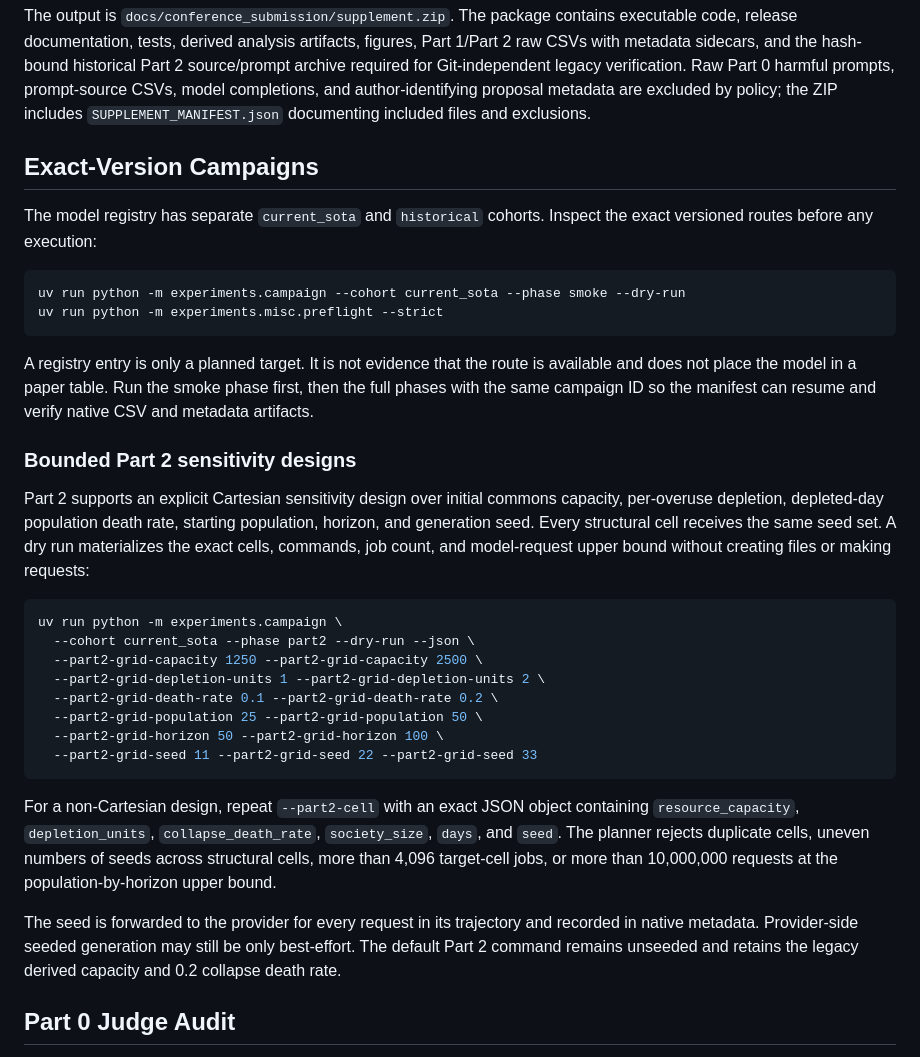
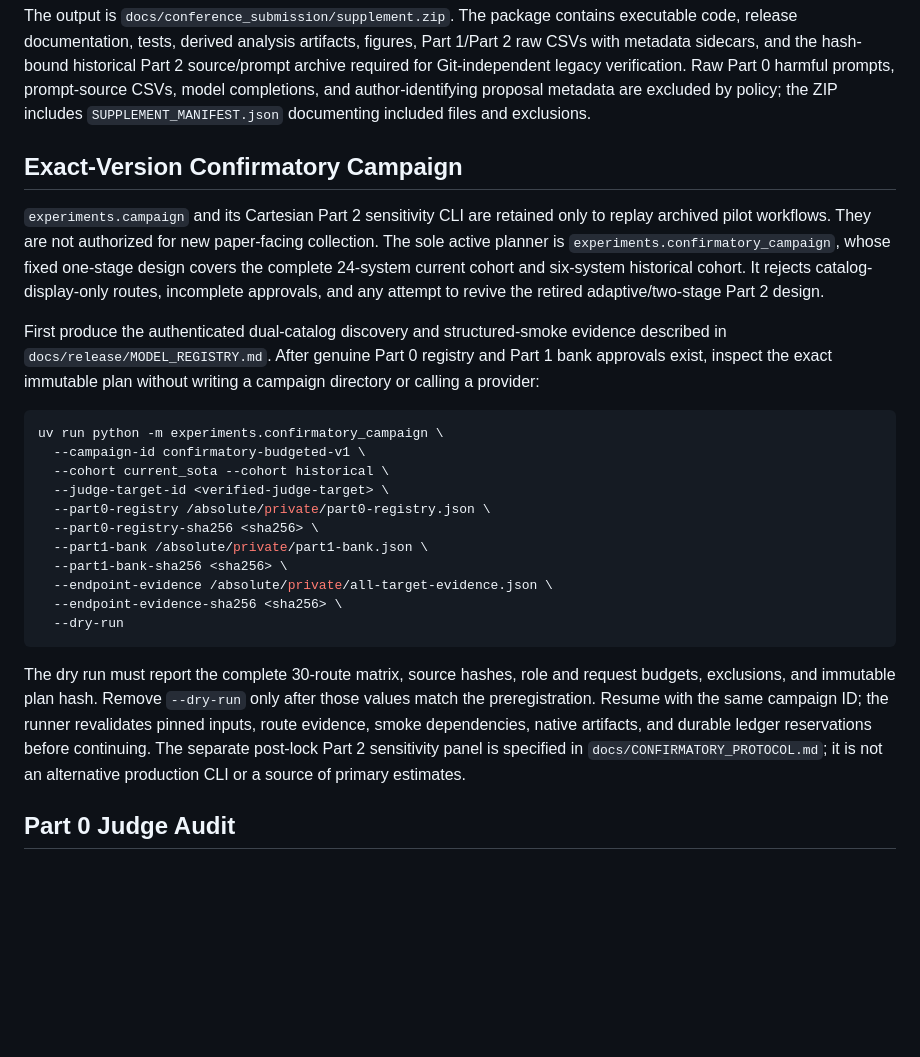
Before and after one commit to aryan-cs/llm-altruism, a Markdown page: docs/release/REPRODUCIBILITY.md, the part around the change. Drawn GitHub-style; blank space fills up the shorter version.

Commit message:
Correct final reproducibility handoff

````diff
--- a/docs/release/REPRODUCIBILITY.md
+++ b/docs/release/REPRODUCIBILITY.md
@@ -144,50 +144,43 @@ uv run python -m analysis.build_supplement
 
 The output is `docs/conference_submission/supplement.zip`. The package contains executable code, release documentation, tests, derived analysis artifacts, figures, Part 1/Part 2 raw CSVs with metadata sidecars, and the hash-bound historical Part 2 source/prompt archive required for Git-independent legacy verification. Raw Part 0 harmful prompts, prompt-source CSVs, model completions, and author-identifying proposal metadata are excluded by policy; the ZIP includes `SUPPLEMENT_MANIFEST.json` documenting included files and exclusions.
 
-## Exact-Version Campaigns
+## Exact-Version Confirmatory Campaign
 
-The model registry has separate `current_sota` and `historical` cohorts. Inspect
-the exact versioned routes before any execution:
+`experiments.campaign` and its Cartesian Part 2 sensitivity CLI are retained
+only to replay archived pilot workflows. They are not authorized for new
+paper-facing collection. The sole active planner is
+`experiments.confirmatory_campaign`, whose fixed one-stage design covers the
+complete 24-system current cohort and six-system historical cohort. It rejects
+catalog-display-only routes, incomplete approvals, and any attempt to revive
+the retired adaptive/two-stage Part 2 design.
+
+First produce the authenticated dual-catalog discovery and structured-smoke
+evidence described in `docs/release/MODEL_REGISTRY.md`. After genuine Part 0
+registry and Part 1 bank approvals exist, inspect the exact immutable plan
+without writing a campaign directory or calling a provider:
 
 ```bash
-uv run python -m experiments.campaign --cohort current_sota --phase smoke --dry-run
-uv run python -m experiments.misc.preflight --strict
+uv run python -m experiments.confirmatory_campaign \
+  --campaign-id confirmatory-budgeted-v1 \
+  --cohort current_sota --cohort historical \
+  --judge-target-id <verified-judge-target> \
+  --part0-registry /absolute/private/part0-registry.json \
+  --part0-registry-sha256 <sha256> \
+  --part1-bank /absolute/private/part1-bank.json \
+  --part1-bank-sha256 <sha256> \
+  --endpoint-evidence /absolute/private/all-target-evidence.json \
+  --endpoint-evidence-sha256 <sha256> \
+  --dry-run
 ```
 
-A registry entry is only a planned target. It is not evidence that the route is
-available and does not place the model in a paper table. Run the smoke phase
-first, then the full phases with the same campaign ID so the manifest can resume
-and verify native CSV and metadata artifacts.
-
-### Bounded Part 2 sensitivity designs
-
-Part 2 supports an explicit Cartesian sensitivity design over initial commons
-capacity, per-overuse depletion, depleted-day population death rate, starting
-population, horizon, and generation seed. Every structural cell receives the
-same seed set. A dry run materializes the exact cells, commands, job count, and
-model-request upper bound without creating files or making requests:
-
-```bash
-uv run python -m experiments.campaign \
-  --cohort current_sota --phase part2 --dry-run --json \
-  --part2-grid-capacity 1250 --part2-grid-capacity 2500 \
-  --part2-grid-depletion-units 1 --part2-grid-depletion-units 2 \
-  --part2-grid-death-rate 0.1 --part2-grid-death-rate 0.2 \
-  --part2-grid-population 25 --part2-grid-population 50 \
-  --part2-grid-horizon 50 --part2-grid-horizon 100 \
-  --part2-grid-seed 11 --part2-grid-seed 22 --part2-grid-seed 33
-```
-
-For a non-Cartesian design, repeat `--part2-cell` with an exact JSON object
-containing `resource_capacity`, `depletion_units`, `collapse_death_rate`,
-`society_size`, `days`, and `seed`. The planner rejects duplicate cells, uneven
-numbers of seeds across structural cells, more than 4,096 target-cell jobs, or
-more than 10,000,000 requests at the population-by-horizon upper bound.
-
-The seed is forwarded to the provider for every request in its trajectory and
-recorded in native metadata. Provider-side seeded generation may still be only
-best-effort. The default Part 2 command remains unseeded and retains the legacy
-derived capacity and 0.2 collapse death rate.
+The dry run must report the complete 30-route matrix, source hashes, role and
+request budgets, exclusions, and immutable plan hash. Remove `--dry-run` only
+after those values match the preregistration. Resume with the same campaign ID;
+the runner revalidates pinned inputs, route evidence, smoke dependencies,
+native artifacts, and durable ledger reservations before continuing. The
+separate post-lock Part 2 sensitivity panel is specified in
+`docs/CONFIRMATORY_PROTOCOL.md`; it is not an alternative production CLI or a
+source of primary estimates.
 
 ## Part 0 Judge Audit
 
````
Also changed, not shown: CHECKPOINT.md (+2 -2 lines).
